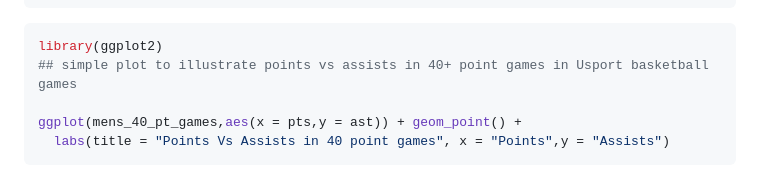
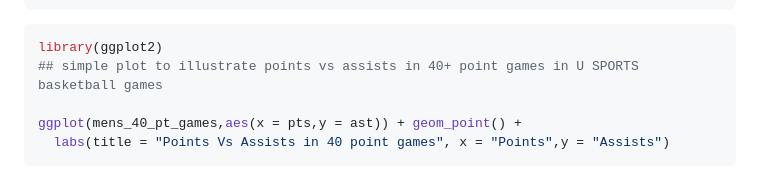
Before and after one commit to uwaggs/usportsR, a Markdown page: README.md, the part around the change. GitHub-like rendering.

Commit message:
one last fix

````diff
--- a/README.md
+++ b/README.md
@@ -71,7 +71,7 @@ head(mens_40_pt_games,10)
 
 ``` r
 library(ggplot2)
-## simple plot to illustrate points vs assists in 40+ point games in Usport basketball games
+## simple plot to illustrate points vs assists in 40+ point games in U SPORTS basketball games
 
 ggplot(mens_40_pt_games,aes(x = pts,y = ast)) + geom_point() +
   labs(title = "Points Vs Assists in 40 point games", x = "Points",y = "Assists")
````
